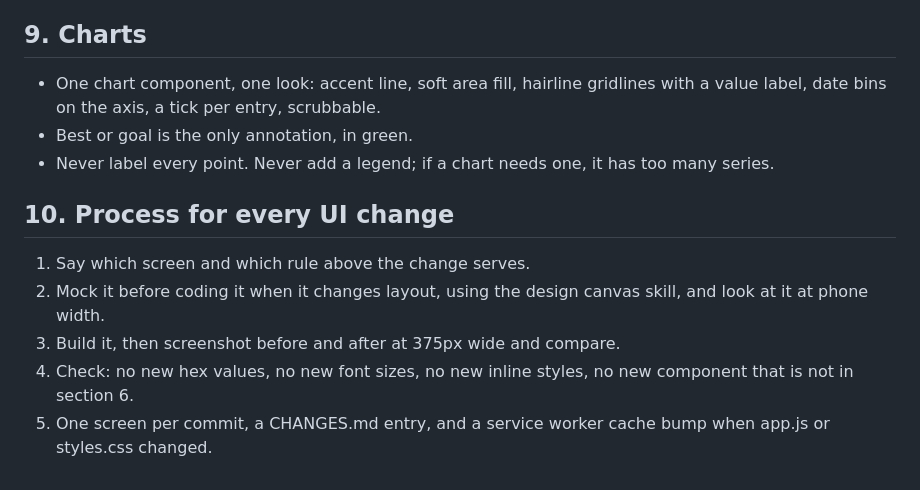
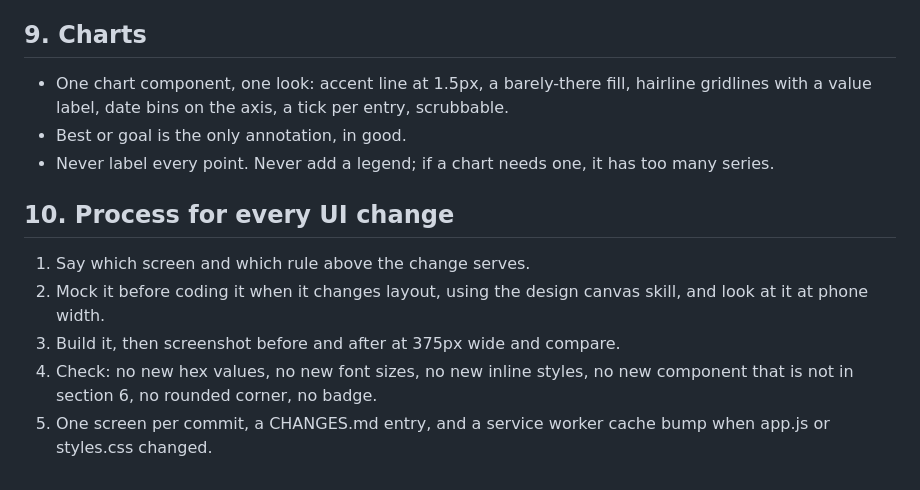
Before and after one commit to s4mmyc123/GymBro, a Markdown page: DESIGN.md, the part around one of its changes. Drawn GitHub-style.

```diff
--- a/DESIGN.md
+++ b/DESIGN.md
@@ -110,10 +163,10 @@ added here first, with a name.
 
 ## 9. Charts
 
-- One chart component, one look: accent line, soft area fill, hairline
-  gridlines with a value label, date bins on the axis, a tick per entry,
-  scrubbable.
-- Best or goal is the only annotation, in green.
+- One chart component, one look: accent line at 1.5px, a barely-there
+  fill, hairline gridlines with a value label, date bins on the axis, a
+  tick per entry, scrubbable.
+- Best or goal is the only annotation, in good.
 - Never label every point. Never add a legend; if a chart needs one, it
   has too many series.
 
@@ -124,6 +177,6 @@ added here first, with a name.
    canvas skill, and look at it at phone width.
 3. Build it, then screenshot before and after at 375px wide and compare.
 4. Check: no new hex values, no new font sizes, no new inline styles, no
-   new component that is not in section 6.
+   new component that is not in section 6, no rounded corner, no badge.
 5. One screen per commit, a CHANGES.md entry, and a service worker cache
    bump when app.js or styles.css changed.
```
Also changed, not shown: other parts of DESIGN.md (+94 -41 lines).
